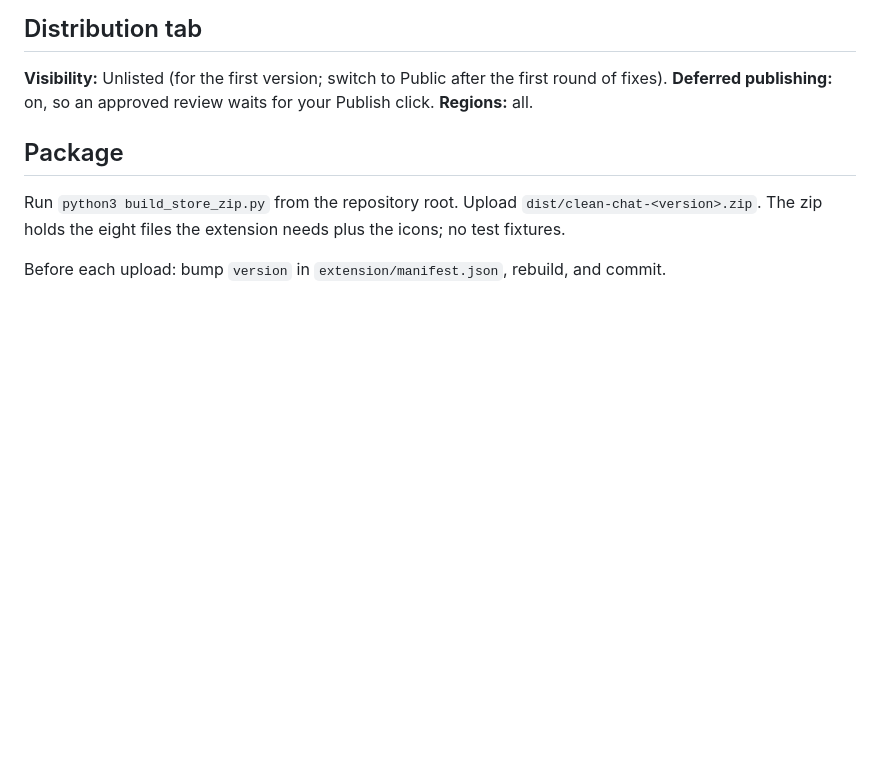
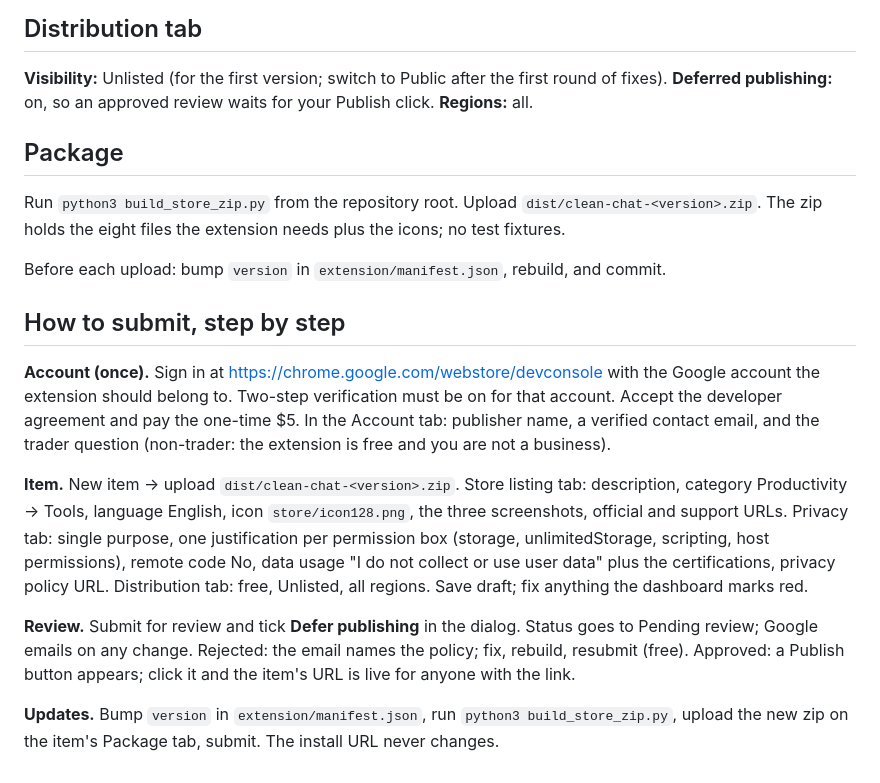
Before and after one commit to tristatian/clean-chat, a Markdown page: store/listing.md, the part around the change. Rendered like a GitHub page; blank space fills up the shorter version.

Commit message:
Listing: add the submission steps
Co-Authored-By: Claude Fable 5.1 <noreply@anthropic.com>

```diff
--- a/store/listing.md
+++ b/store/listing.md
@@ -68,3 +68,13 @@ Free and open source (AGPL-3.0): github.com/tristatian/clean-chat
 Run `python3 build_store_zip.py` from the repository root. Upload `dist/clean-chat-<version>.zip`. The zip holds the eight files the extension needs plus the icons; no test fixtures.
 
 Before each upload: bump `version` in `extension/manifest.json`, rebuild, and commit.
+
+## How to submit, step by step
+
+**Account (once).** Sign in at https://chrome.google.com/webstore/devconsole with the Google account the extension should belong to. Two-step verification must be on for that account. Accept the developer agreement and pay the one-time $5. In the Account tab: publisher name, a verified contact email, and the trader question (non-trader: the extension is free and you are not a business).
+
+**Item.** New item → upload `dist/clean-chat-<version>.zip`. Store listing tab: description, category Productivity → Tools, language English, icon `store/icon128.png`, the three screenshots, official and support URLs. Privacy tab: single purpose, one justification per permission box (storage, unlimitedStorage, scripting, host permissions), remote code No, data usage "I do not collect or use user data" plus the certifications, privacy policy URL. Distribution tab: free, Unlisted, all regions. Save draft; fix anything the dashboard marks red.
+
+**Review.** Submit for review and tick **Defer publishing** in the dialog. Status goes to Pending review; Google emails on any change. Rejected: the email names the policy; fix, rebuild, resubmit (free). Approved: a Publish button appears; click it and the item's URL is live for anyone with the link.
+
+**Updates.** Bump `version` in `extension/manifest.json`, run `python3 build_store_zip.py`, upload the new zip on the item's Package tab, submit. The install URL never changes.
```
